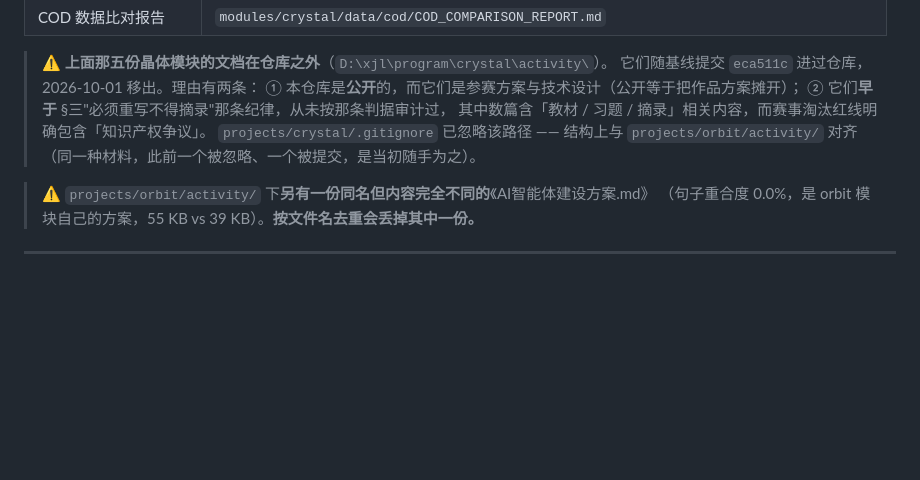
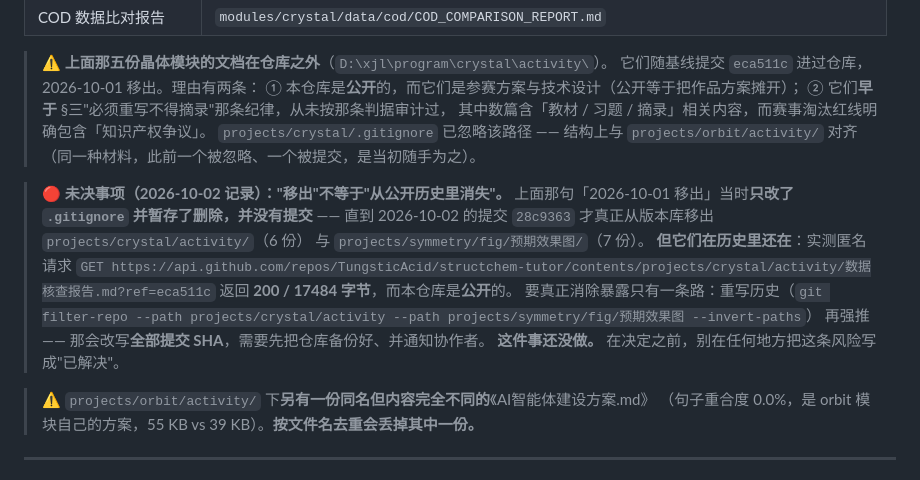
Before and after one commit to TungsticAcid/structchem-tutor, a Markdown page: CLAUDE.md, the part around the change. Drawn GitHub-style; blank space fills up the shorter version.

Commit message:
docs: 记录未决风险 —— 参赛材料仍留在公开历史里（移出 != 抹掉）

```diff
--- a/CLAUDE.md
+++ b/CLAUDE.md
@@ -427,6 +427,17 @@ npm run verify:live -- --key-file "…/orbit.txt"              # 真跑，**消
 > `projects/crystal/.gitignore` 已忽略该路径 —— 结构上与 `projects/orbit/activity/` 对齐
 > （同一种材料，此前一个被忽略、一个被提交，是当初随手为之）。
 
+> 🔴 **未决事项（2026-10-02 记录）："移出"不等于"从公开历史里消失"。**
+> 上面那句「2026-10-01 移出」当时**只改了 `.gitignore` 并暂存了删除，并没有提交** ——
+> 直到 2026-10-02 的提交 `28c9363` 才真正从版本库移出 `projects/crystal/activity/`（6 份）
+> 与 `projects/symmetry/fig/预期效果图/`（7 份）。
+> **但它们在历史里还在**：实测匿名请求
+> `GET https://api.github.com/repos/TungsticAcid/structchem-tutor/contents/projects/crystal/activity/数据核查报告.md?ref=eca511c`
+> 返回 **200 / 17484 字节**，而本仓库是**公开**的。
+> 要真正消除暴露只有一条路：重写历史（`git filter-repo --path projects/crystal/activity --path projects/symmetry/fig/预期效果图 --invert-paths`）
+> 再强推 —— 那会改写**全部提交 SHA**，需要先把仓库备份好、并通知协作者。
+> **这件事还没做。** 在决定之前，别在任何地方把这条风险写成"已解决"。
+
 > ⚠️ `projects/orbit/activity/` 下**另有一份同名但内容完全不同的**《AI智能体建设方案.md》
 > （句子重合度 0.0%，是 orbit 模块自己的方案，55 KB vs 39 KB）。**按文件名去重会丢掉其中一份。**
 
```
